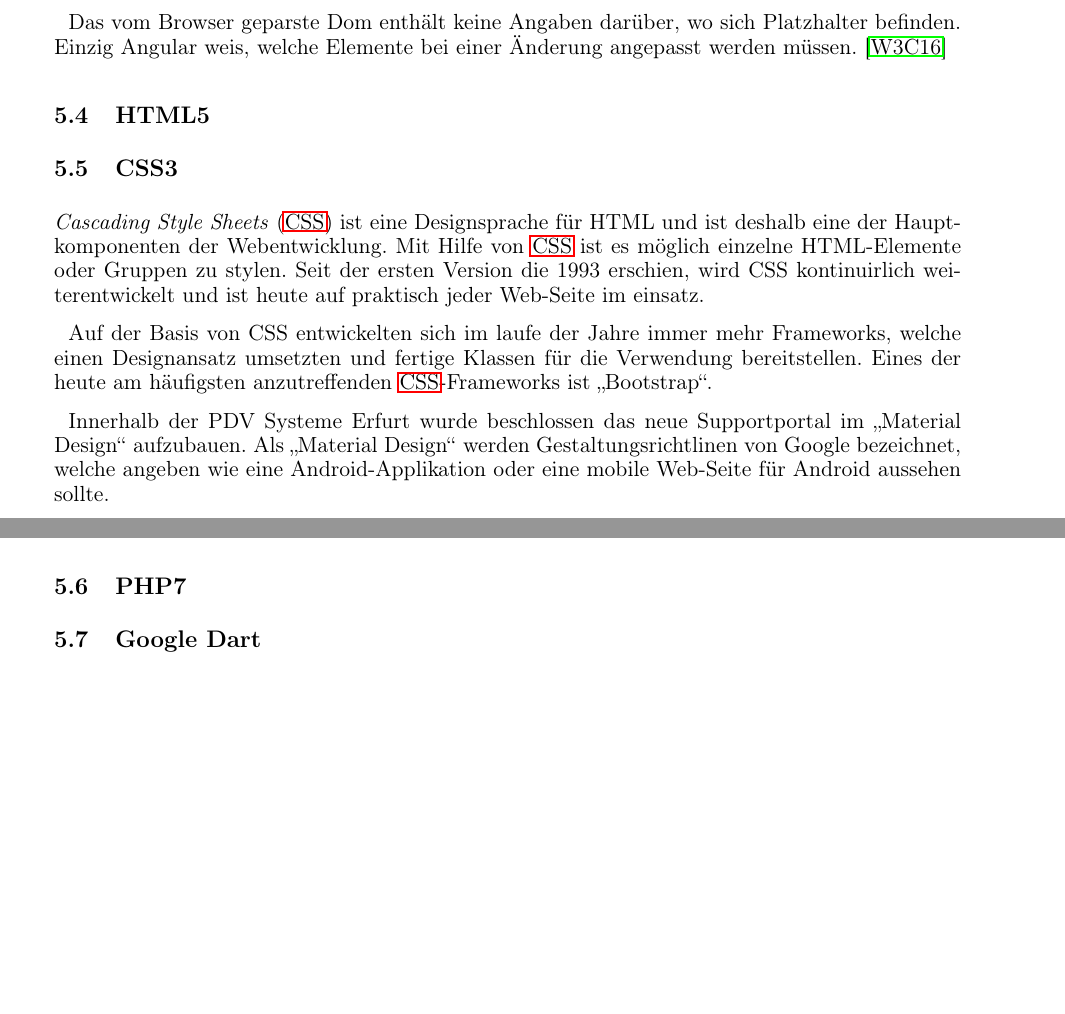
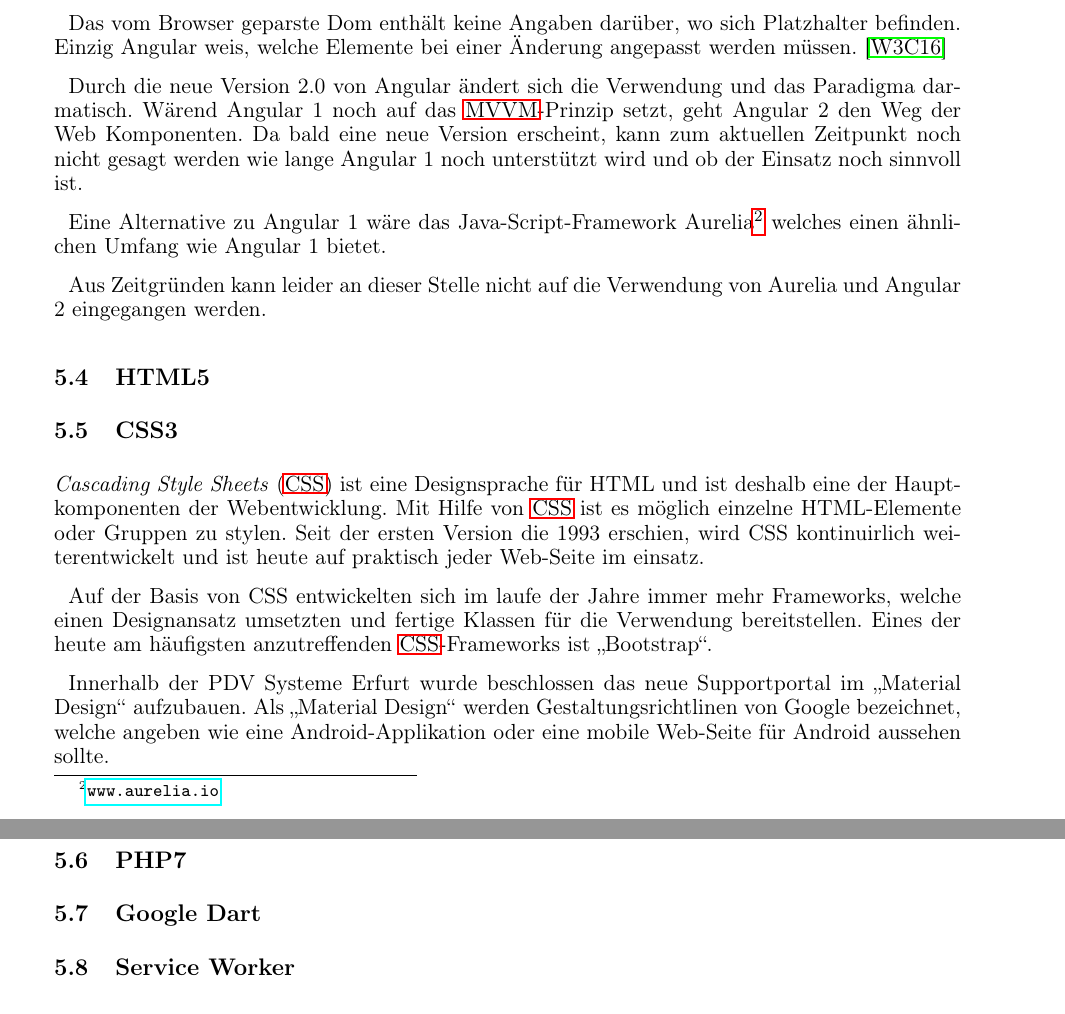
Before and after one commit to ajdf24/MA_Projekt, a LaTeX document (MA_Projekt.tex, which reads Neue_Webtechnologien.tex): two parts of pages 17 and 18 of 27 before the commit and two parts of pages 17 and 19 of 27 after it, joined at a grey line, cut so that both start at the same text, the shorter picture padded with empty space. The pictures show the PDF file MA_Projekt.pdf that the author committed with the source; the source files are stored in an older character set and shown here as Unicode.

Commit message:
technologien weiter

```diff
--- a/Neue_Webtechnologien.tex
+++ b/Neue_Webtechnologien.tex
@@ -170,6 +170,13 @@ Wird nun die entsprechende HTML-Seite im Browser aufgerufen, füllt Angular die
 
 Das vom Browser geparste Dom enthält keine Angaben darüber, wo sich Platzhalter befinden. Einzig Angular weis, welche Elemente bei einer Änderung angepasst werden müssen.
 \cite{W3CAngular}
+
+Durch die neue Version 2.0 von Angular ändert sich die Verwendung und das Paradigma darmatisch.
+Wärend Angular 1 noch auf das \ac{MVVM}-Prinzip setzt, geht Angular 2 den Weg der Web Komponenten. Da bald eine neue Version erscheint, kann zum aktuellen Zeitpunkt noch nicht gesagt werden wie lange Angular 1 noch unterstützt wird und ob der Einsatz noch sinnvoll ist.
+
+Eine Alternative zu Angular 1 wäre das Java-Script-Framework Aurelia\footnote{\url{www.aurelia.io}} welches einen ähnlichen Umfang wie Angular 1 bietet.
+
+Aus Zeitgründen kann leider an dieser Stelle nicht auf die Verwendung von Aurelia und Angular 2 eingegangen werden.
 \subsection{HTML5}
 \subsection{CSS3}
 \ac{CSS} ist eine Designsprache für HTML und ist deshalb eine der Hauptkomponenten der Webentwicklung. Mit Hilfe von \ac{CSS} ist es möglich einzelne HTML-Elemente oder Gruppen zu stylen.
@@ -260,6 +267,7 @@ Auch wenn MaterializeCSS noch sehr jung im Vergleich zu Bootstrap ist, so ist es
 ????? Hier geht es noch weiter
 \subsection{PHP7}
 \subsection{Google Dart}
+\subsection{Service Worker}
 \section{Zusammenspiel der Technologien}\label{Zusammenspiel der Technologien}
 \subsection{Integration von Polymer in Typo3}
 Im Abschnitt \ref{Google Polymer} wurde ausführlicher auf die Verwendung und die Erstellung von Polymer-Elementen eingegangen. Nun soll untersucht werden wie sich Polymer möglichst elegant in Typo3 integrieren lässt.
```
Also changed, not shown: MA_Projekt.pdf, 1 other file.
